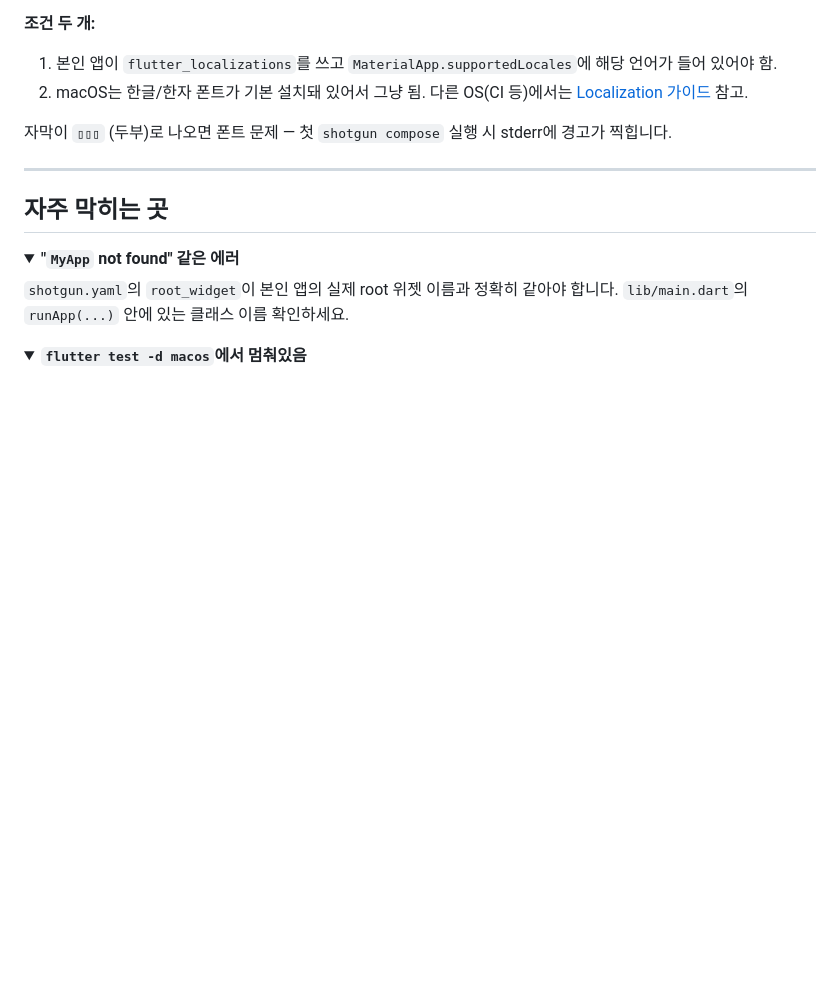
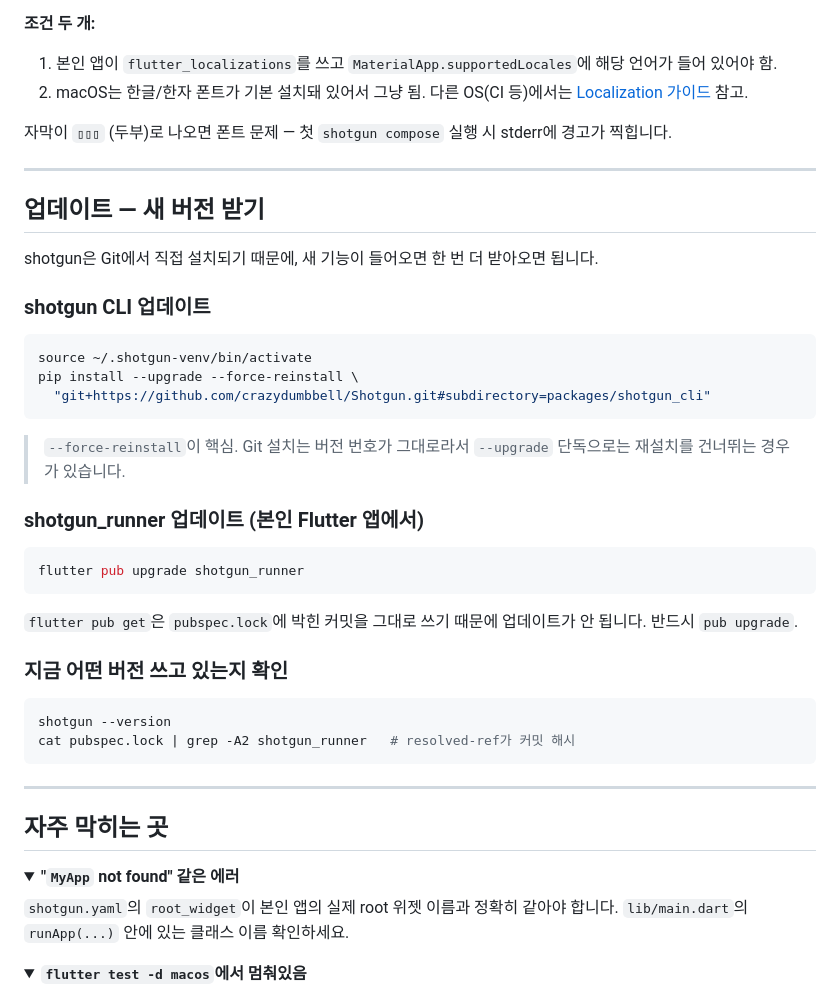
Before and after one commit to crazydumbbell/Shotgun, a Markdown page: README.md, the part around the change. GitHub-like rendering; folded sections open; blank space fills up the shorter version.

Commit message:
docs(README): add "업데이트" section explaining how existing users pull new versions
Git-installed CLI needs --force-reinstall; Flutter git dependency needs
`pub upgrade` (not `pub get`) to pick up new commits.

Co-Authored-By: Claude Opus 4.7 (1M context) <noreply@anthropic.com>

````diff
--- a/README.md
+++ b/README.md
@@ -138,6 +138,37 @@ Finder가 열리면 끝.
 
 ---
 
+## 업데이트 — 새 버전 받기
+
+shotgun은 Git에서 직접 설치되기 때문에, 새 기능이 들어오면 한 번 더 받아오면 됩니다.
+
+### shotgun CLI 업데이트
+
+```bash
+source ~/.shotgun-venv/bin/activate
+pip install --upgrade --force-reinstall \
+  "git+https://github.com/crazydumbbell/Shotgun.git#subdirectory=packages/shotgun_cli"
+```
+
+> `--force-reinstall`이 핵심. Git 설치는 버전 번호가 그대로라서 `--upgrade` 단독으로는 재설치를 건너뛰는 경우가 있습니다.
+
+### shotgun_runner 업데이트 (본인 Flutter 앱에서)
+
+```bash
+flutter pub upgrade shotgun_runner
+```
+
+`flutter pub get`은 `pubspec.lock`에 박힌 커밋을 그대로 쓰기 때문에 업데이트가 안 됩니다. 반드시 `pub upgrade`.
+
+### 지금 어떤 버전 쓰고 있는지 확인
+
+```bash
+shotgun --version
+cat pubspec.lock | grep -A2 shotgun_runner   # resolved-ref가 커밋 해시
+```
+
+---
+
 ## 자주 막히는 곳
 
 <details>
````
